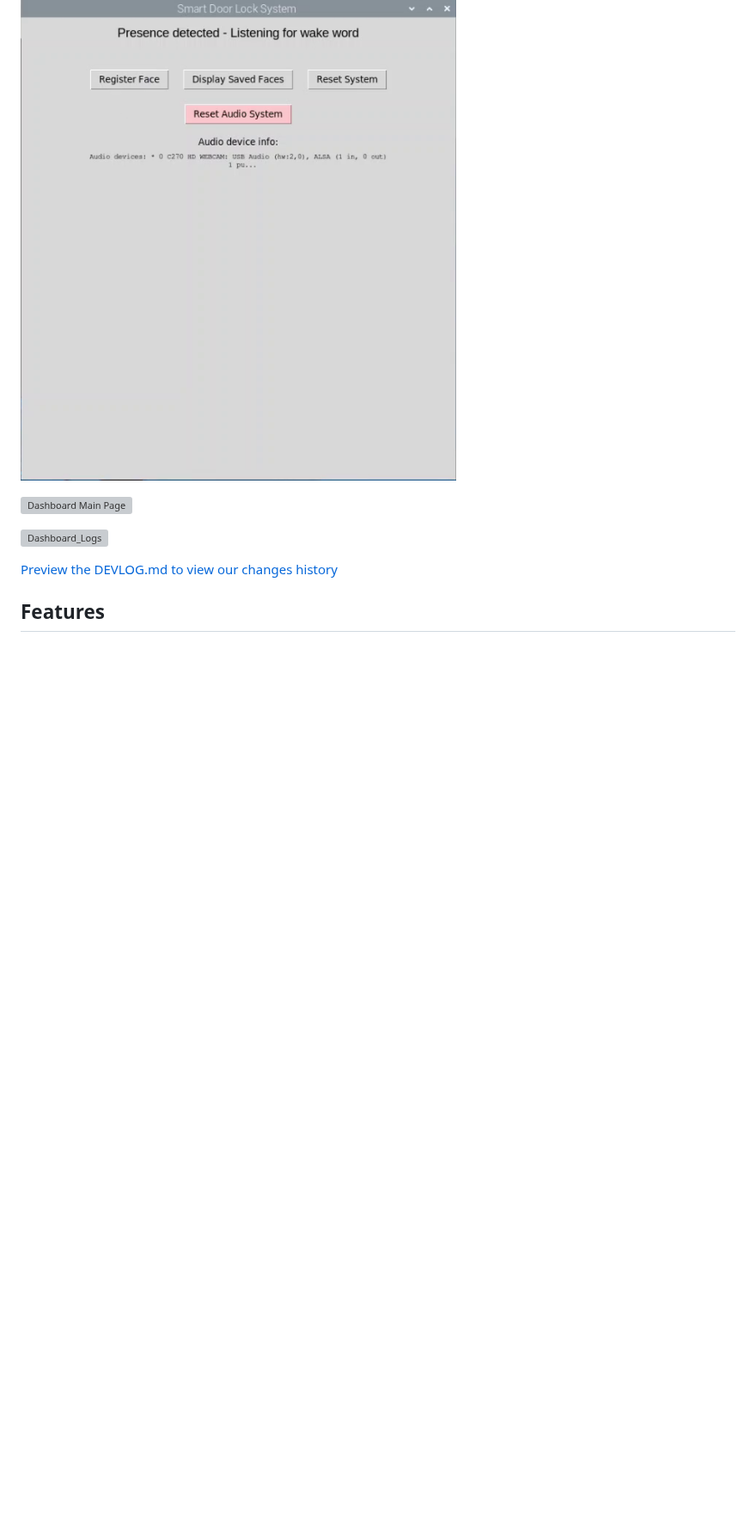
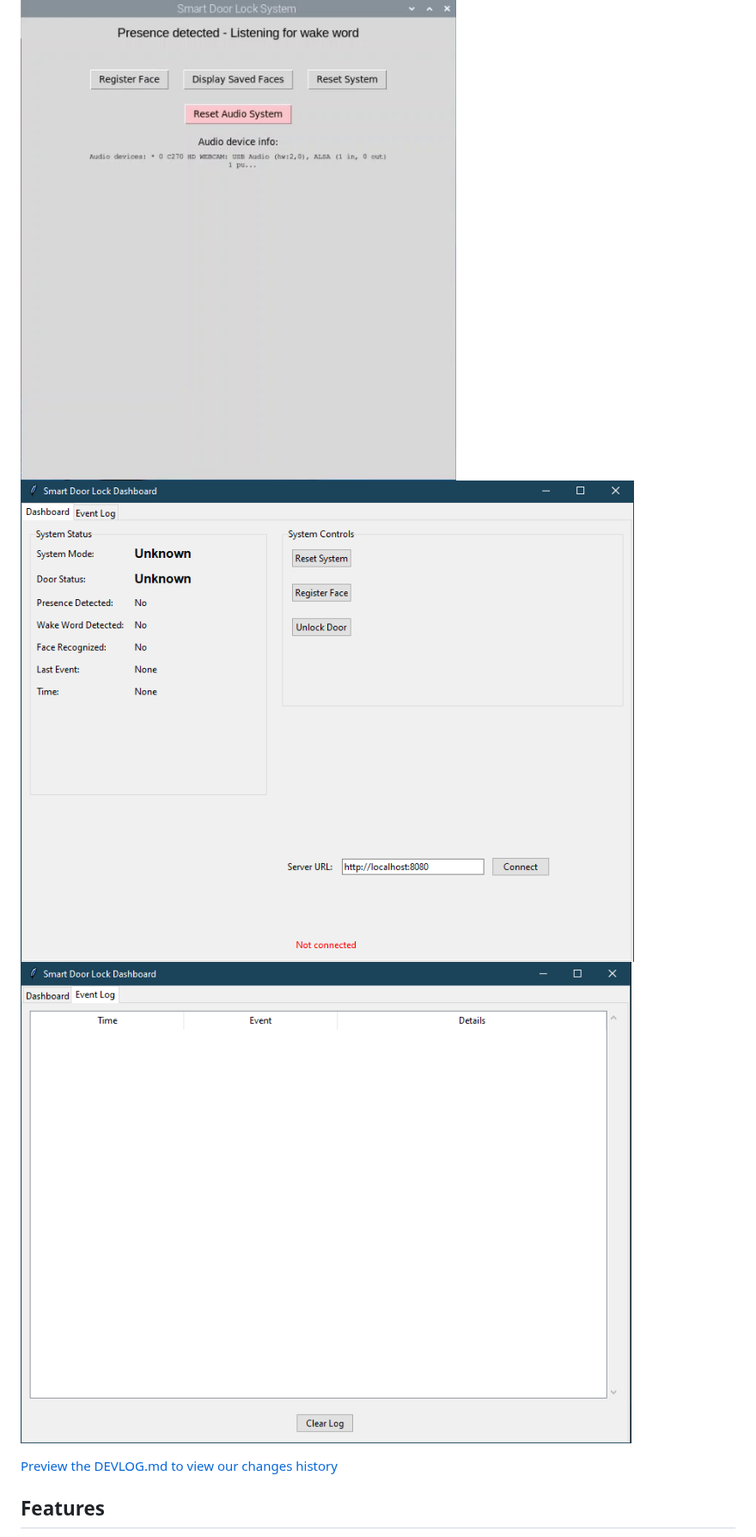
Before and after one commit to clarenceagcc/Interactive-Door-Lock-System, a Markdown page: README.md, the part around the change. Shown at 86% size. Rendered like a GitHub page; blank space fills up the shorter version; grey boxes are pictures that could not be loaded.

```diff
--- a/README.md
+++ b/README.md
@@ -2,10 +2,8 @@
 
 A Raspberry Pi-based electronic door lock system using facial recognition, wake word detection, and ultrasonic presence sensing for enhanced security and convenience.
 ![Main UI](images/system1.png)
-
-![Dashboard Main Page](images/system2.png)
-
-![Dashboard_Logs](images/system3.png)
+![Dashboard Main Page](images/system2.PNG)
+![Dashboard_Logs](images/system3.PNG)
 
 [Preview the DEVLOG.md to view our changes history](DEVLOG.md)
 
```
